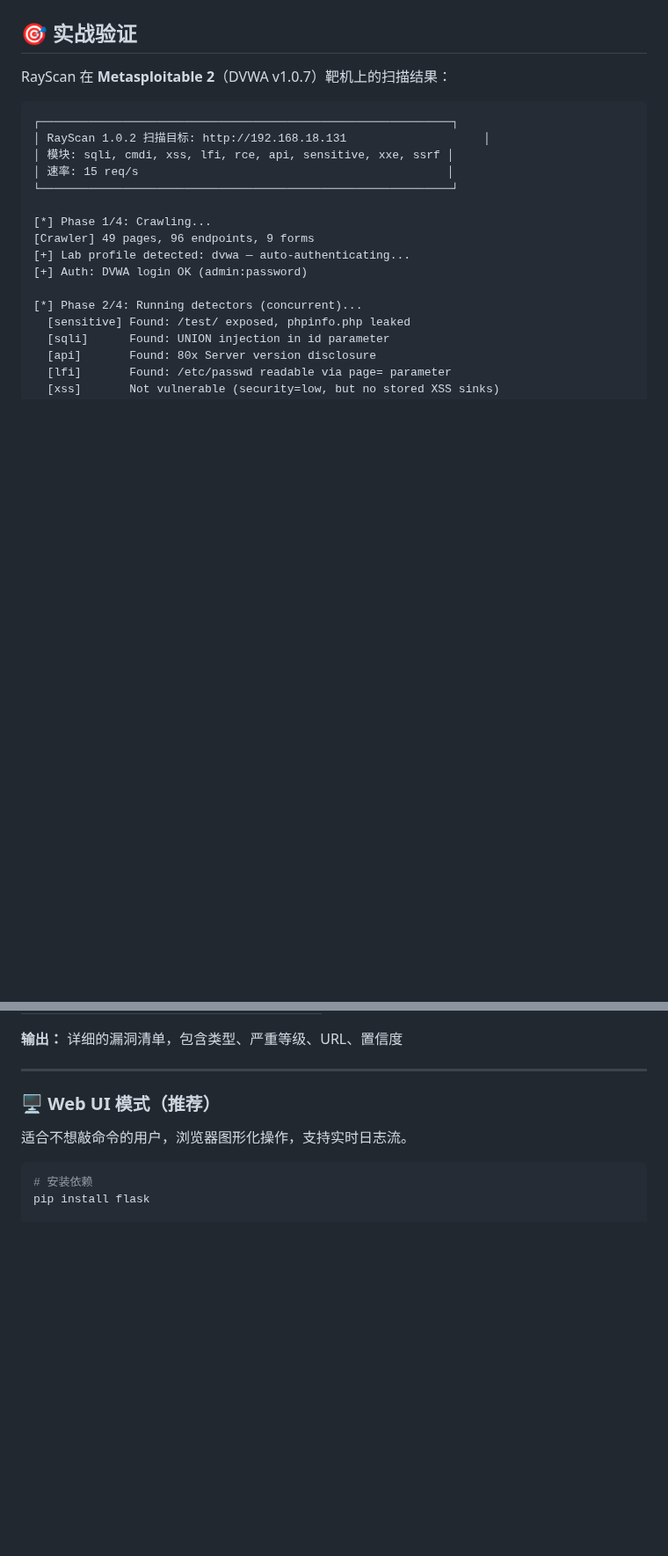
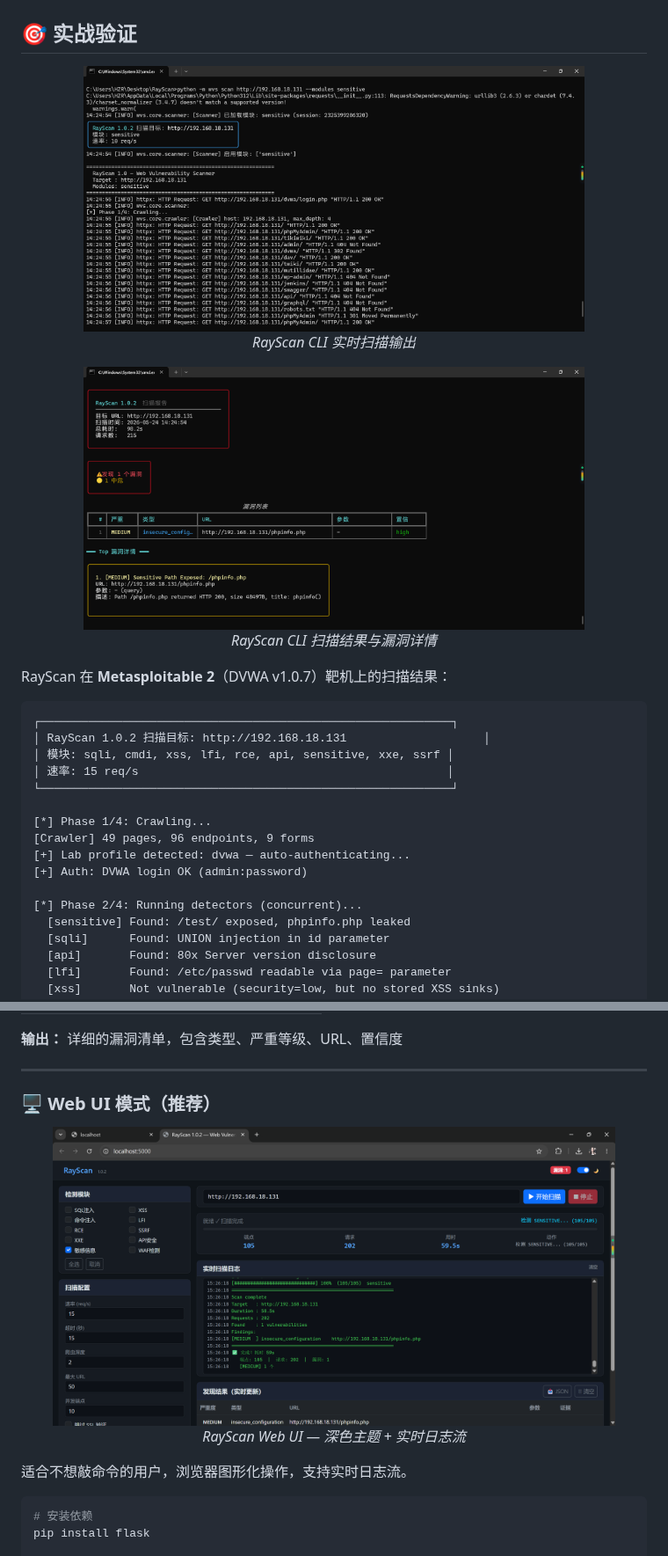
Before and after one commit to xiabai2008/rayscan, a Markdown page: README.md, 2 parts joined by grey strips. Shown at 88% size. Rendered like a GitHub page; pictures changed too: images/cli运行截图1.png (added), images/cli运行截图2.png (added), images/web_ui截图.png (added); blank space fills up the shorter version.

Commit message:
docs: 添加 CLI + Web UI 运行截图到 README

```diff
--- a/README.md
+++ b/README.md
@@ -35,6 +35,16 @@
 - **多种报告格式**（HTML, JSON, CSV, Markdown, Console）
 
 ## 🎯 实战验证
+
+<p align="center">
+  <img src="images/cli运行截图1.png" alt="RayScan CLI 扫描过程" width="80%">
+  <br><em>RayScan CLI 实时扫描输出</em>
+</p>
+
+<p align="center">
+  <img src="images/cli运行截图2.png" alt="RayScan CLI 扫描结果" width="80%">
+  <br><em>RayScan CLI 扫描结果与漏洞详情</em>
+</p>
 
 RayScan 在 **Metasploitable 2**（DVWA v1.0.7）靶机上的扫描结果：
 
@@ -169,6 +179,11 @@ python web_ui/app.py
 ---
 
 ### 🖥️ Web UI 模式（推荐）
+
+<p align="center">
+  <img src="images/web_ui截图.png" alt="RayScan Web UI" width="90%">
+  <br><em>RayScan Web UI — 深色主题 + 实时日志流</em>
+</p>
 
 适合不想敲命令的用户，浏览器图形化操作，支持实时日志流。
 
```
